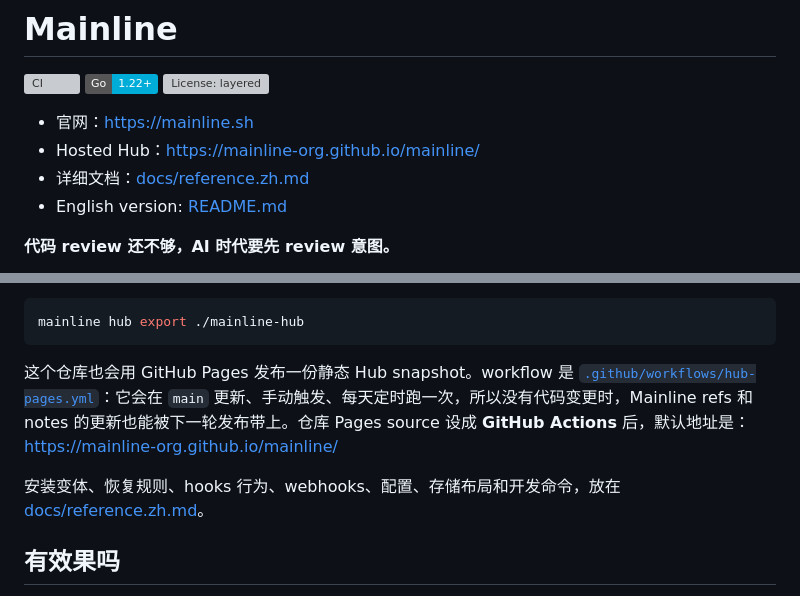
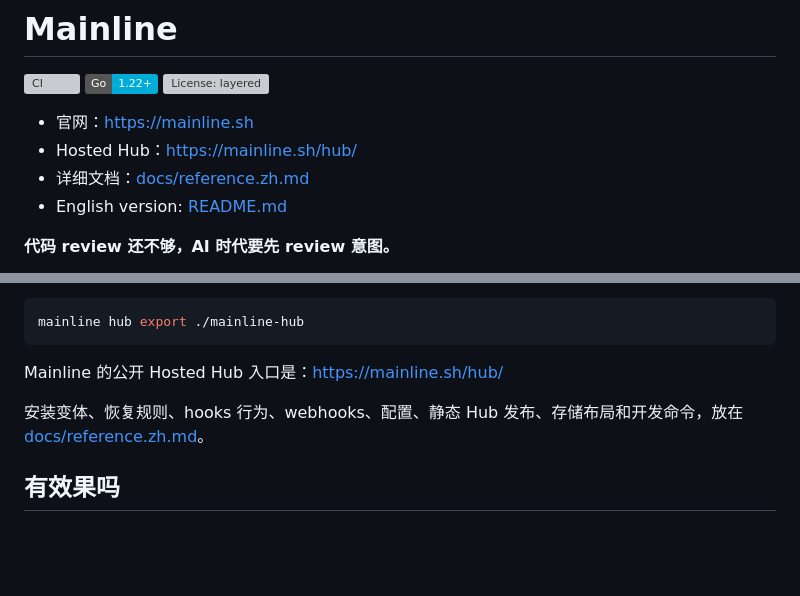
Before and after one commit to mainline-org/mainline, a Markdown page: README.zh.md, 2 parts joined by grey strips. Rendered like a GitHub page; badges without logos; blank space fills up the shorter version; grey boxes are pictures that could not be loaded.

Commit message:
Simplify README Hub link

````diff
--- a/README.zh.md
+++ b/README.zh.md
@@ -5,7 +5,7 @@
 [![License: layered](https://img.shields.io/badge/License-Apache--2.0%20%2F%20CC--BY--4.0%20%2F%20Commercial-blue.svg)](#授权)
 
 - 官网：https://mainline.sh
-- Hosted Hub：https://mainline-org.github.io/mainline/
+- Hosted Hub：https://mainline.sh/hub/
 - 详细文档：[docs/reference.zh.md](./docs/reference.zh.md)
 - English version: [README.md](./README.md)
 
@@ -202,13 +202,9 @@ mainline gaps
 mainline hub export ./mainline-hub
 ```
 
-这个仓库也会用 GitHub Pages 发布一份静态 Hub snapshot。workflow 是
-[`.github/workflows/hub-pages.yml`](./.github/workflows/hub-pages.yml)：它会在
-`main` 更新、手动触发、每天定时跑一次，所以没有代码变更时，Mainline refs 和
-notes 的更新也能被下一轮发布带上。仓库 Pages source 设成 **GitHub Actions**
-后，默认地址是：https://mainline-org.github.io/mainline/
+Mainline 的公开 Hosted Hub 入口是：https://mainline.sh/hub/
 
-安装变体、恢复规则、hooks 行为、webhooks、配置、存储布局和开发命令，放在
+安装变体、恢复规则、hooks 行为、webhooks、配置、静态 Hub 发布、存储布局和开发命令，放在
 [docs/reference.zh.md](./docs/reference.zh.md)。
 
 ## 有效果吗
````
Also changed, not shown: README.md (+3 -8 lines).
